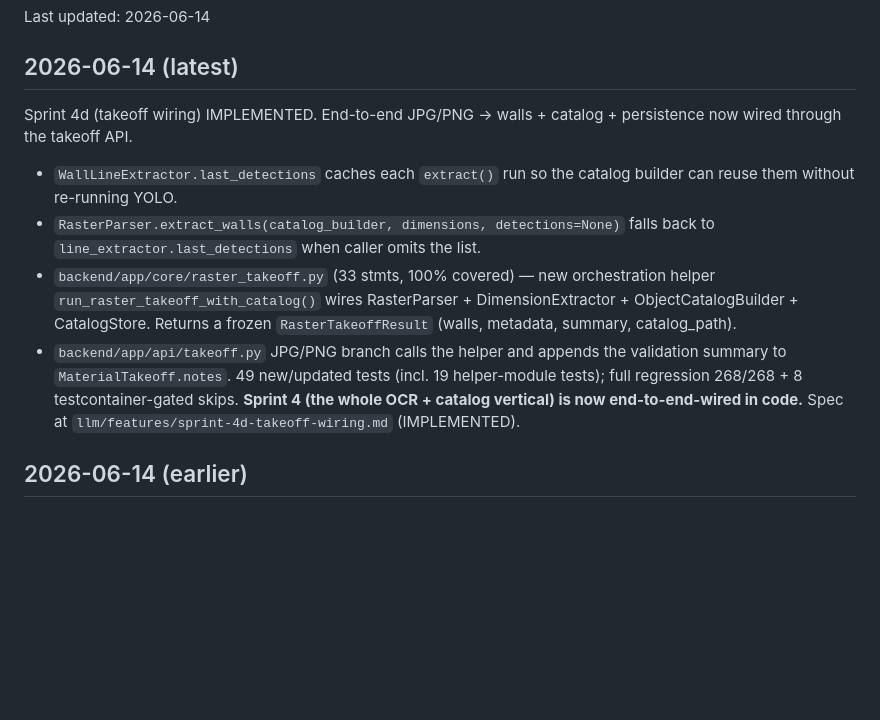
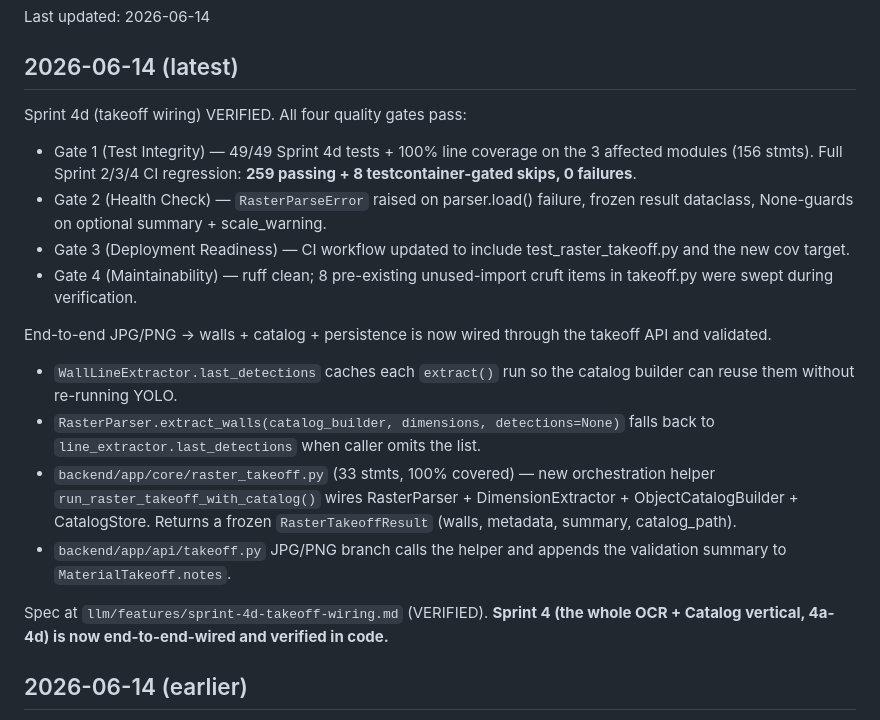
Before and after one commit to djjay0131/construction-ai, a Markdown page: llm/memory_bank/activeContext.md, the part around the change. Rendered like a GitHub page; blank space fills up the shorter version.

Commit message:
Sprint 4d: activeContext bumped to VERIFIED
Records Gate 1-4 results and updates the topline status so future
context-restores see the verified state, not stale IMPLEMENTED.

Co-Authored-By: Claude Opus 4.7 <noreply@anthropic.com>

```diff
--- a/llm/memory_bank/activeContext.md
+++ b/llm/memory_bank/activeContext.md
@@ -4,10 +4,22 @@ Last updated: 2026-06-14
 
 ## 2026-06-14 (latest)
 
-Sprint 4d (takeoff wiring) IMPLEMENTED. End-to-end JPG/PNG → walls +
-catalog + persistence now wired through the takeoff API.
-* `WallLineExtractor.last_detections` caches each `extract()` run so the
-  catalog builder can reuse them without re-running YOLO.
+Sprint 4d (takeoff wiring) VERIFIED. All four quality gates pass:
+* Gate 1 (Test Integrity) — 49/49 Sprint 4d tests + 100% line coverage
+  on the 3 affected modules (156 stmts). Full Sprint 2/3/4 CI
+  regression: **259 passing + 8 testcontainer-gated skips, 0 failures**.
+* Gate 2 (Health Check) — `RasterParseError` raised on parser.load()
+  failure, frozen result dataclass, None-guards on optional summary +
+  scale_warning.
+* Gate 3 (Deployment Readiness) — CI workflow updated to include
+  test_raster_takeoff.py and the new cov target.
+* Gate 4 (Maintainability) — ruff clean; 8 pre-existing unused-import
+  cruft items in takeoff.py were swept during verification.
+
+End-to-end JPG/PNG → walls + catalog + persistence is now wired
+through the takeoff API and validated.
+* `WallLineExtractor.last_detections` caches each `extract()` run so
+  the catalog builder can reuse them without re-running YOLO.
 * `RasterParser.extract_walls(catalog_builder, dimensions, detections=None)`
   falls back to `line_extractor.last_detections` when caller omits the
   list.
@@ -18,10 +30,10 @@ catalog + persistence now wired through the takeoff API.
   catalog_path).
 * `backend/app/api/takeoff.py` JPG/PNG branch calls the helper and
   appends the validation summary to `MaterialTakeoff.notes`.
-49 new/updated tests (incl. 19 helper-module tests); full regression
-268/268 + 8 testcontainer-gated skips. **Sprint 4 (the whole OCR +
-catalog vertical) is now end-to-end-wired in code.** Spec at
-`llm/features/sprint-4d-takeoff-wiring.md` (IMPLEMENTED).
+
+Spec at `llm/features/sprint-4d-takeoff-wiring.md` (VERIFIED).
+**Sprint 4 (the whole OCR + Catalog vertical, 4a-4d) is now
+end-to-end-wired and verified in code.**
 
 ## 2026-06-14 (earlier)
 
```
